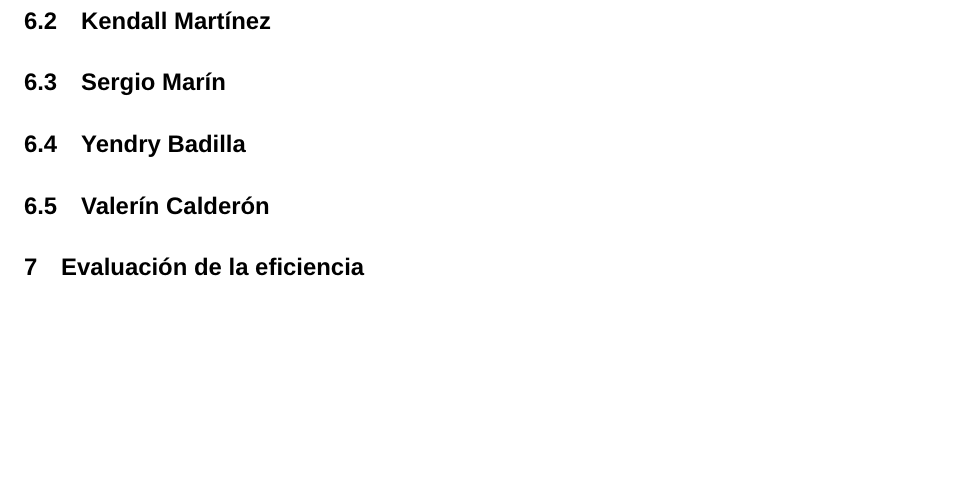
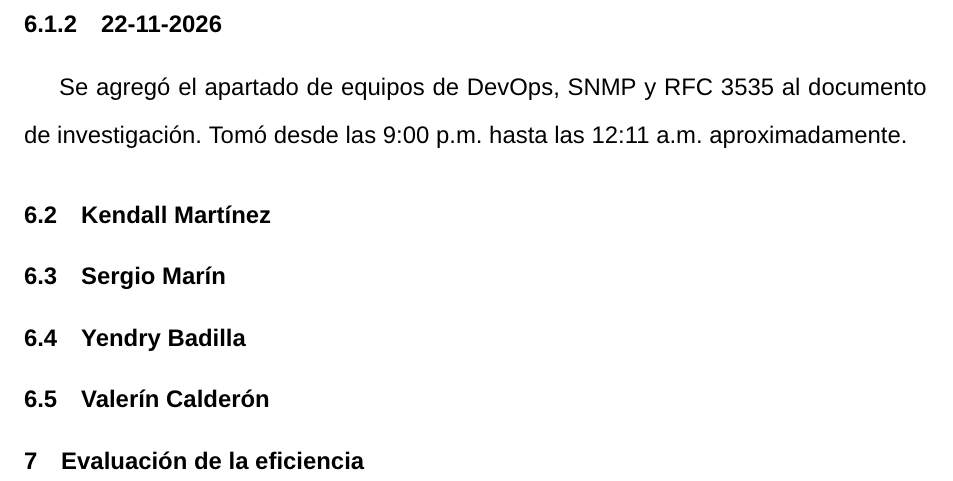
Before and after one commit to ejbm10/proyecto_redes_g5, a LaTeX document (appendix.tex): part of page 2 of 2, cut at the place of the change, the shorter picture padded with empty space. Compiled offline with pdfLaTeX.

Commit message:
Add DevOps and SNMP section to appendix
Added a section on DevOps teams, SNMP, and RFC 3535 to the research document.

```diff
--- a/appendix.tex
+++ b/appendix.tex
@@ -104,6 +104,10 @@ Se trabajó en la investigación relacionada con el punto de programabilidad bas
 
 Este trabajo incluyó darle formato al documento para mantener la fuente, estilo de párrafos y referencias solicitados. En estos momentos también se está creando el documento de \textbf{Trabajo individual y en Equipo}.
 
+\subsubsection{22-11-2026}
+
+Se agregó el apartado de equipos de DevOps, SNMP y RFC 3535 al documento de investigación. Tomó desde las 9:00 p.m. hasta las 12:11 a.m. aproximadamente.
+
 \subsection{Kendall Martínez}
 
 \subsection{Sergio Marín}
```
